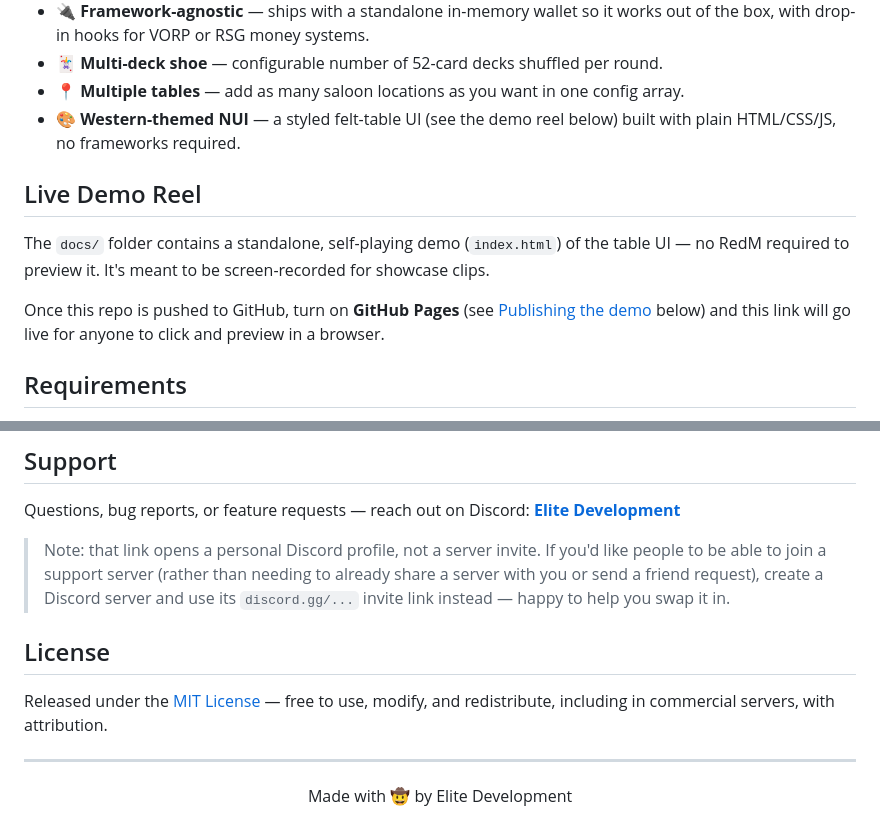
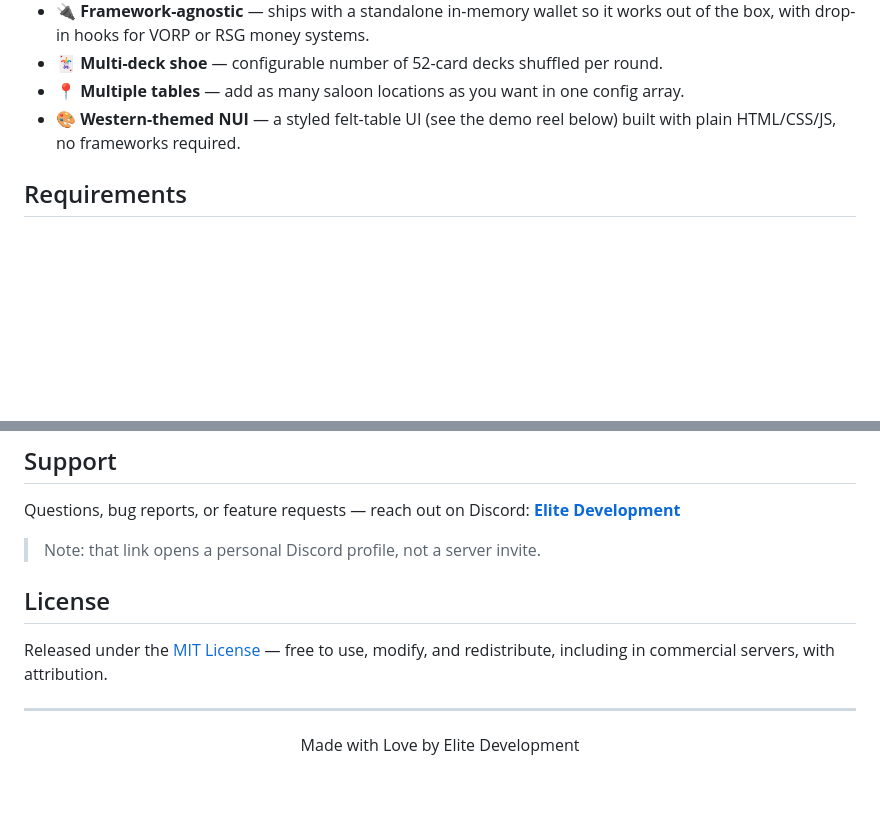
Before and after one commit to ELiTE-DEVELOPMENT-SERVICES/ELiTE-saloon-poker, a Markdown page: README.md, 2 parts joined by grey strips. Rendered like a GitHub page; blank space fills up the shorter version.

Commit message:
Update README to remove demo reel and modify support note
Removed live demo reel section and updated Discord support note.

```diff
--- a/README.md
+++ b/README.md
@@ -26,12 +26,6 @@ Built and maintained by **Elite Development**.
 - 🃏 **Multi-deck shoe** — configurable number of 52-card decks shuffled per round.
 - 📍 **Multiple tables** — add as many saloon locations as you want in one config array.
 - 🎨 **Western-themed NUI** — a styled felt-table UI (see the demo reel below) built with plain HTML/CSS/JS, no frameworks required.
-
-## Live Demo Reel
-
-The `docs/` folder contains a standalone, self-playing demo (`index.html`) of the table UI — no RedM required to preview it. It's meant to be screen-recorded for showcase clips.
-
-Once this repo is pushed to GitHub, turn on **GitHub Pages** (see [Publishing the demo](#publishing-the-demo-with-github-pages) below) and this link will go live for anyone to click and preview in a browser.
 
 ## Requirements
 
@@ -100,12 +94,12 @@ Once you've uploaded this repo to GitHub:
 
 Questions, bug reports, or feature requests — reach out on Discord: **[Elite Development](https://discord.com/users/1162977745400254575)**
 
-> Note: that link opens a personal Discord profile, not a server invite. If you'd like people to be able to join a support server (rather than needing to already share a server with you or send a friend request), create a Discord server and use its `discord.gg/...` invite link instead — happy to help you swap it in.
-
+> Note: that link opens a personal Discord profile, not a server invite.
+>
 ## License
 
 Released under the [MIT License](LICENSE) — free to use, modify, and redistribute, including in commercial servers, with attribution.
 
 ---
 
-<p align="center">Made with 🤠 by Elite Development</p>
+<p align="center">Made with Love by Elite Development</p>
```
